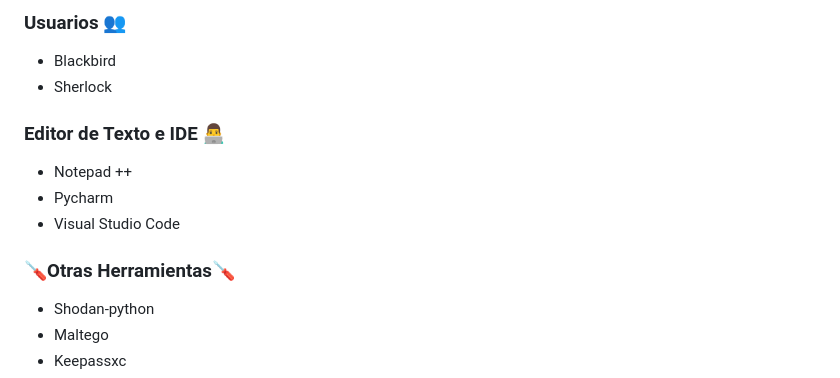
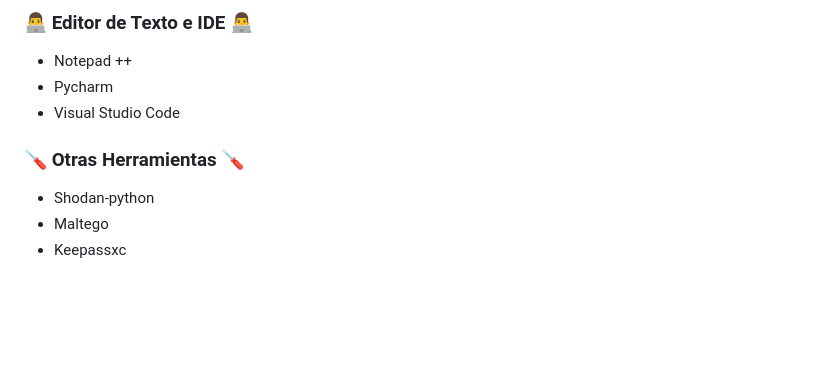
Before and after one commit to DavidG4p/Hound-Project, a Markdown page: README.md, the part around one of its changes. Rendered like a GitHub page; blank space fills up the shorter version.

```diff
--- a/README.md
+++ b/README.md
@@ -137,15 +138,10 @@ No obstante, nos encontraremos herramientas con distintos objetivos por ello, se
 
-### Usuarios 👥
--    Blackbird
--    Sherlock
-
-
-###  Editor de Texto e IDE 👨‍💻
+###  👨‍💻 Editor de Texto e IDE 👨‍💻
 -    Notepad ++
 -    Pycharm
 -    Visual Studio Code
 
-### 🪛Otras Herramientas🪛
+### 🪛 Otras Herramientas 🪛
 - Shodan-python
 - Maltego
 - Keepassxc
```
Also changed, not shown: other parts of README.md (+45 -44 lines).
